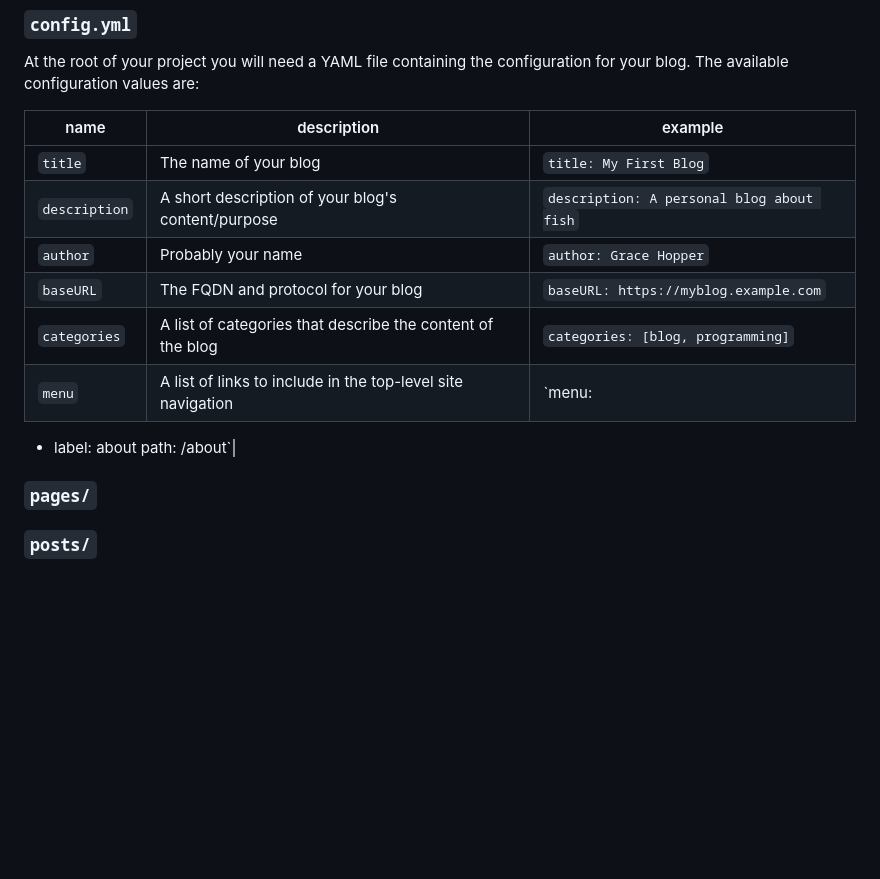
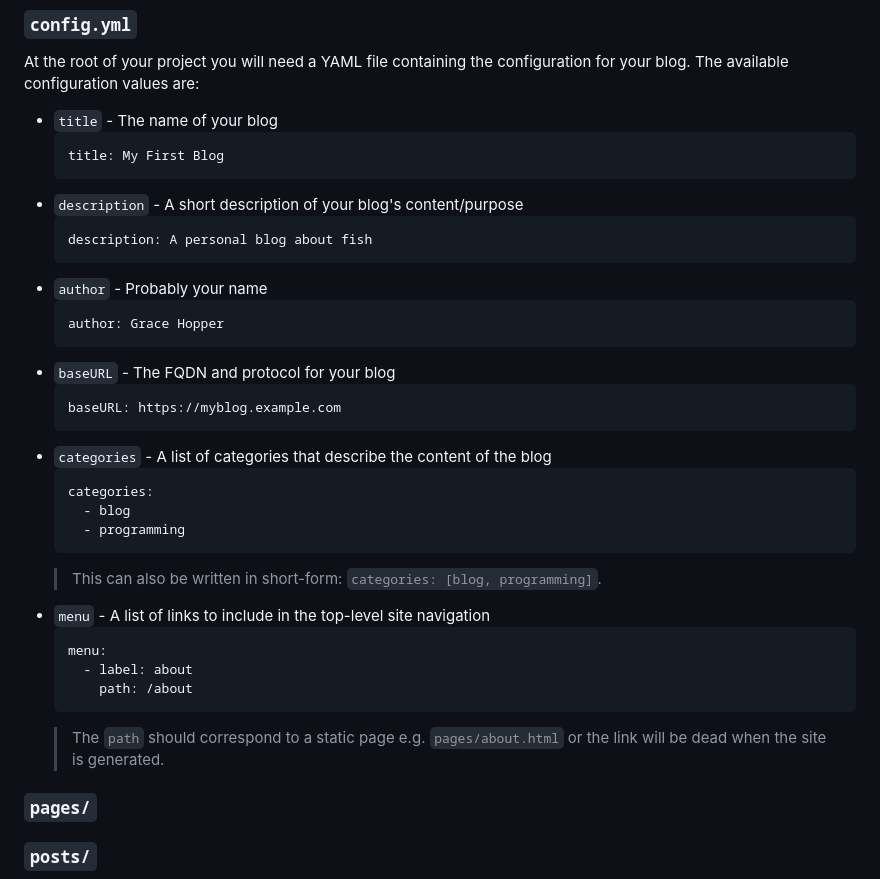
Before and after one commit to haleyrc/stele, a Markdown page: README.md, the part around the change. Drawn GitHub-style; blank space fills up the shorter version.

Commit message:
Finish config file description

````diff
--- a/README.md
+++ b/README.md
@@ -73,16 +73,36 @@ The `stele` CLI relies on a specific file structure to work correctly:
 
 At the root of your project you will need a YAML file containing the configuration for your blog. The available configuration values are:
 
-|name|description|example|
-|----|-----------|-------|
-|`title`|The name of your blog|`title: My First Blog`|
-|`description`|A short description of your blog's content/purpose|`description: A personal blog about fish`|
-|`author`|Probably your name|`author: Grace Hopper`|
-|`baseURL`|The FQDN and protocol for your blog|`baseURL: https://myblog.example.com`|
-|`categories`|A list of categories that describe the content of the blog|`categories: [blog, programming]`|
-|`menu`|A list of links to include in the top-level site navigation|`menu:
-  - label: about
-    path: /about`|
+* `title` - The name of your blog
+  ```
+  title: My First Blog
+  ```
+* `description` - A short description of your blog's content/purpose
+  ```
+  description: A personal blog about fish
+  ```
+* `author` - Probably your name
+  ```
+  author: Grace Hopper
+  ```
+* `baseURL` - The FQDN and protocol for your blog
+  ```
+  baseURL: https://myblog.example.com
+  ```
+* `categories` - A list of categories that describe the content of the blog
+  ```
+  categories:
+    - blog
+    - programming
+  ```
+  > This can also be written in short-form: `categories: [blog, programming]`.
+* `menu` - A list of links to include in the top-level site navigation
+  ```
+  menu:
+    - label: about
+      path: /about
+  ```
+  > The `path` should correspond to a static page e.g. `pages/about.html` or the link will be dead when the site is generated.
 
 ### `pages/`
 
````
